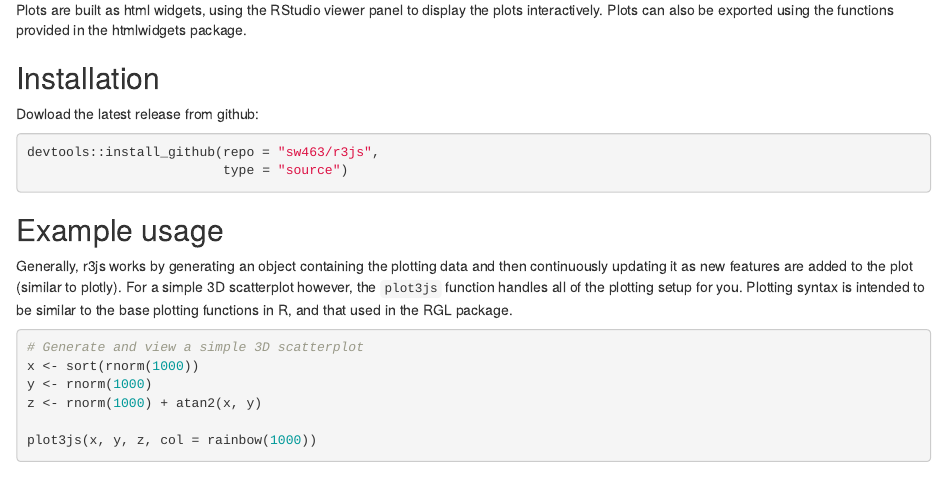
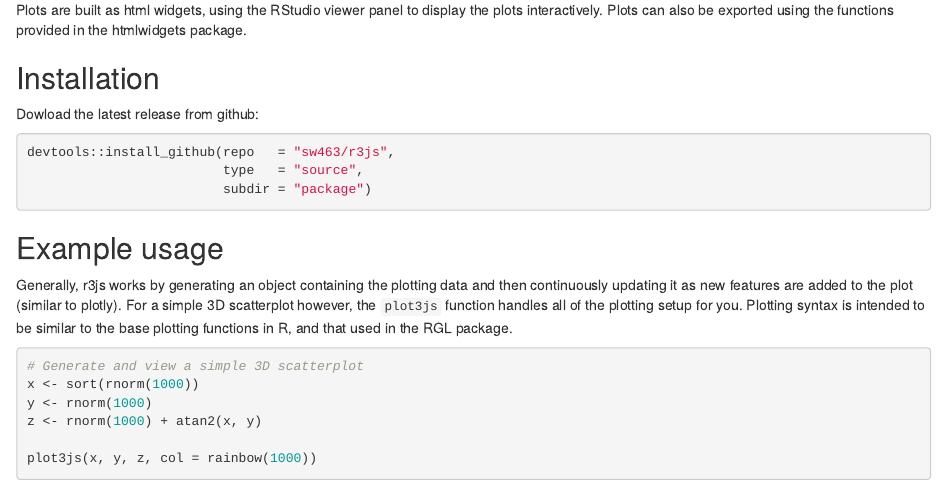
Before and after one commit to shwilks/r3js, an R Markdown document (README.Rmd): the page in a window 1100 px wide, from 120 px down. Rendered offline with R 4.5, knitr and Pandoc, with nearby package versions.

Commit message:
Update installation instructions

````diff
--- a/README.Rmd
+++ b/README.Rmd
@@ -13,8 +13,9 @@ Installation
 Dowload the latest release from github:
 
 ```R
-devtools::install_github(repo = "sw463/r3js",
-                         type = "source")
+devtools::install_github(repo   = "sw463/r3js",
+                         type   = "source",
+                         subdir = "package")
 ```
 
 
````
